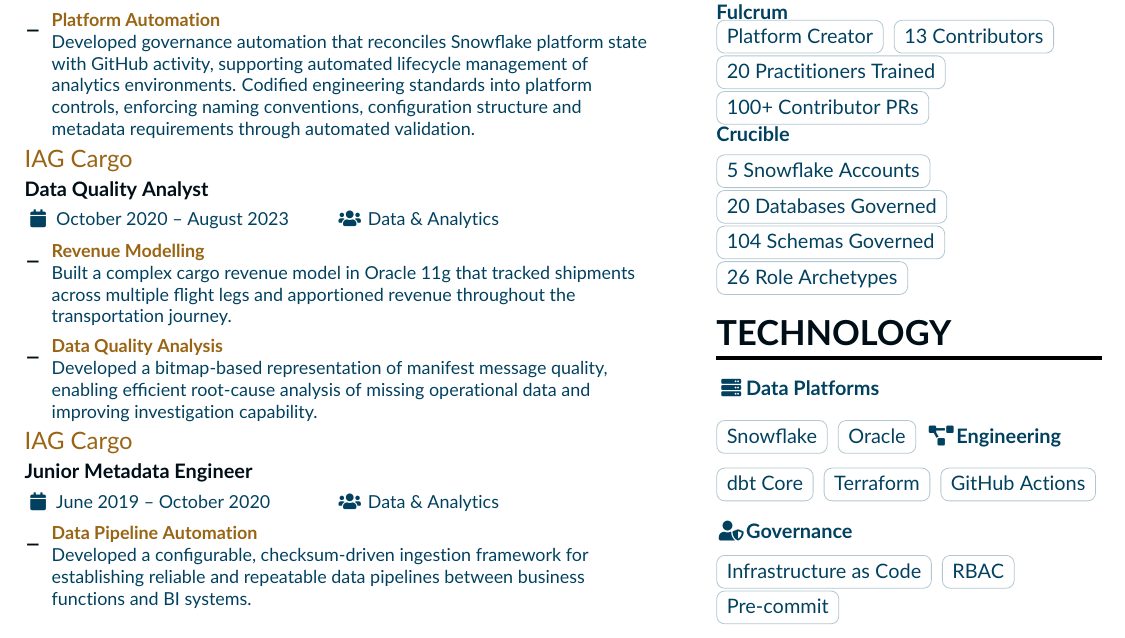
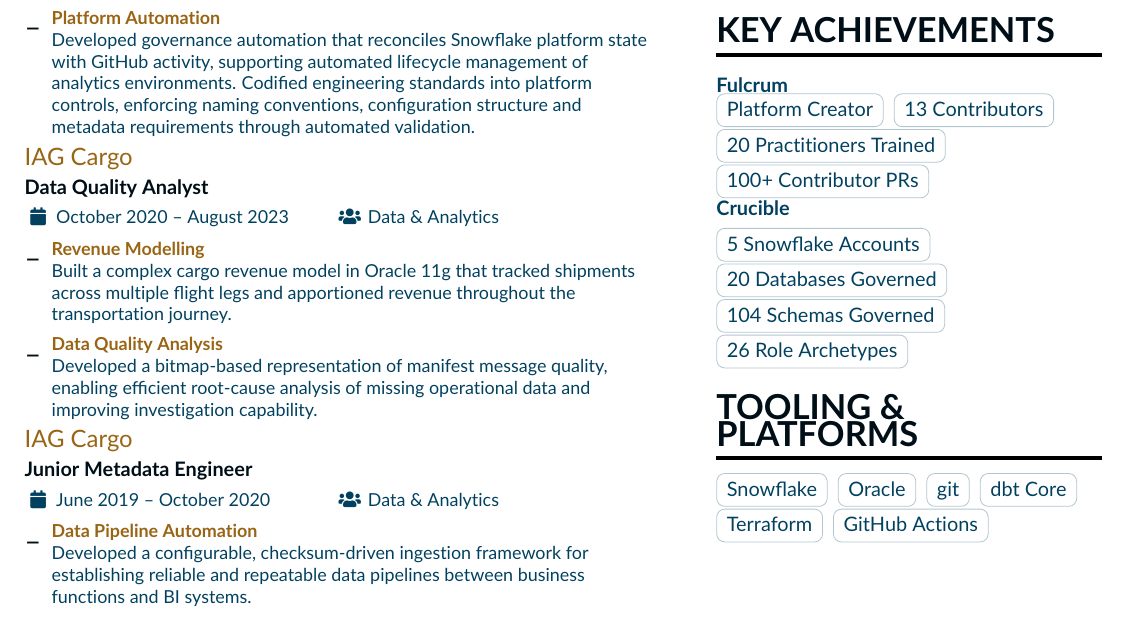
Before and after one commit to Adrian-Ng/cv, a LaTeX CV (cv.tex, which reads page1sidebar.tex): part of the page, cut so that both start at the same text. Compiled offline with pdfLaTeX.

Commit message:
docs: simplify technologies section

```diff
--- a/page1sidebar.tex
+++ b/page1sidebar.tex
@@ -43,17 +45,11 @@
 
 %%%%%%%%%%%%%%%%%%%%%%%%%%%%%%% Strengths \& Technology %%%%%%%%%%%%%%%%%%%%%%%%%%%%%%%
 
-\cvsection{Technology}
+\cvsection{Tooling \& Platforms}
 
-\textbf{\faServer Data Platforms}\\
-\divider
 \cvtag{Snowflake}
 \cvtag{Oracle}
-\textbf{\faProjectDiagram Engineering}\\
+\cvtag{git}
 \cvtag{dbt Core}
 \cvtag{Terraform}
 \cvtag{GitHub Actions}
-\divider \textbf{\faUserShield Governance}\\
-\cvtag{Infrastructure as Code}
-\cvtag{RBAC}
-\cvtag{Pre-commit}
```
Also changed, not shown: page1sidebar.tex (2 more changed lines).
